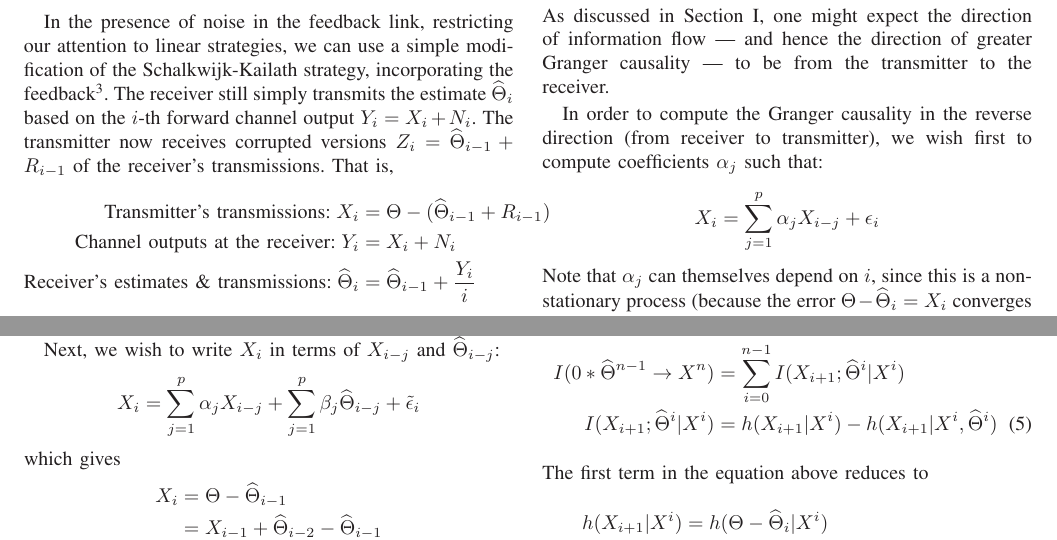
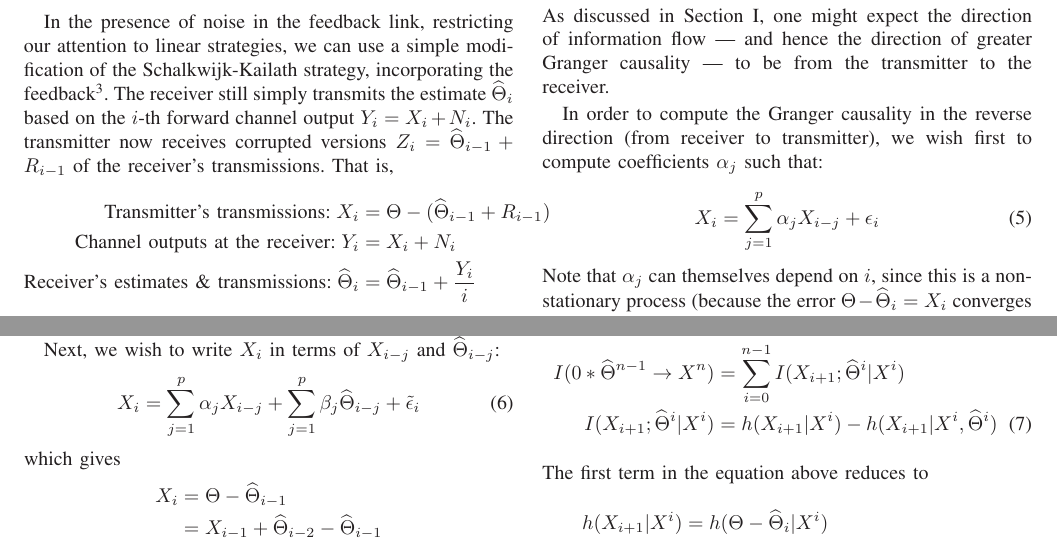
Before and after one commit to praveenv253/allerton-2015, a LaTeX paper (paper.tex): two parts of pages 4 and 5 of 10, joined at a grey line, cut so that both start at the same text. Compiled offline with LaTeX, dvips and Ghostscript.

Commit message:
Fix missing labels and refs.

```diff
--- a/paper.tex
+++ b/paper.tex
@@ -422,7 +422,7 @@ Suppose we try to use the Granger causality measure of directed influence to inf
 
 In order to compute the Granger causality in the reverse direction (from receiver to transmitter), we wish first to compute coefficients $\alpha_j$ such that:
 \begin{equation*}
-	X_i = \sum_{j=1}^{p}{\alpha_j X_{i-j}} + \epsilon_i
+	X_i = \sum_{j=1}^{p}{\alpha_j X_{i-j}} + \epsilon_i \numberthis \label{eq:ar-model-x-x}
 \end{equation*}
 Note that $\alpha_j$ can themselves depend on $i$, since this is a non-stationary process (because the error $\Theta-\widehat{\Theta}_i = X_i$ converges to zero).
 \begin{align*}
@@ -436,7 +436,7 @@ Therefore, $\alpha_1 = \frac{i-2}{i-1}$ and $\epsilon_i = \frac{N_{i-1}}{i-1}$,
 
 Next, we wish to write $X_i$ in terms of $X_{i-j}$ and $\widehat\Theta_{i-j}$:
 \begin{equation*}
-	X_i = \sum_{j=1}^{p}{\alpha_j X_{i-j}} + \sum_{j=1}^{p}{\beta_j \widehat\Theta_{i-j}} + \tilde\epsilon_i
+	X_i = \sum_{j=1}^{p}{\alpha_j X_{i-j}} + \sum_{j=1}^{p}{\beta_j \widehat\Theta_{i-j}} + \tilde\epsilon_i \numberthis \label{eq:ar-model-x-x-theta}
 \end{equation*}
 which gives
 \begin{align*}
```
Also changed, not shown: paper.tex (2 more changed lines).
